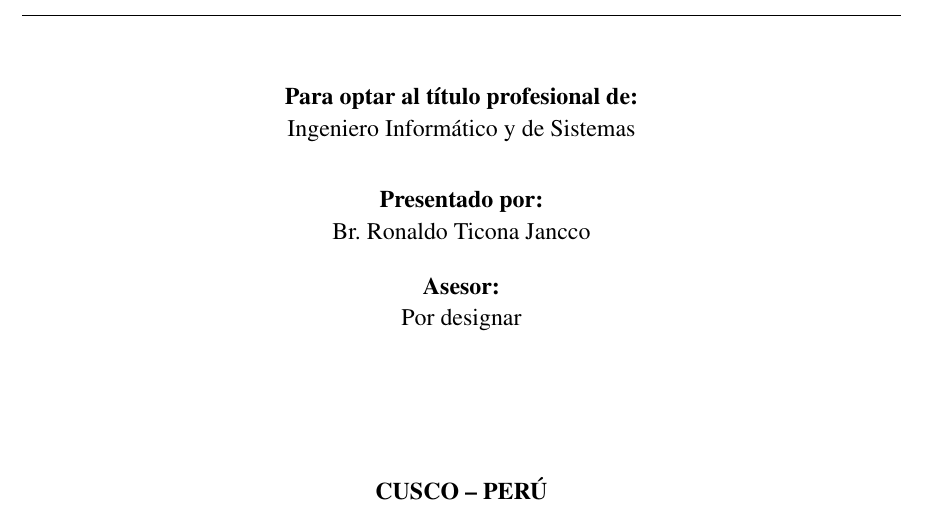
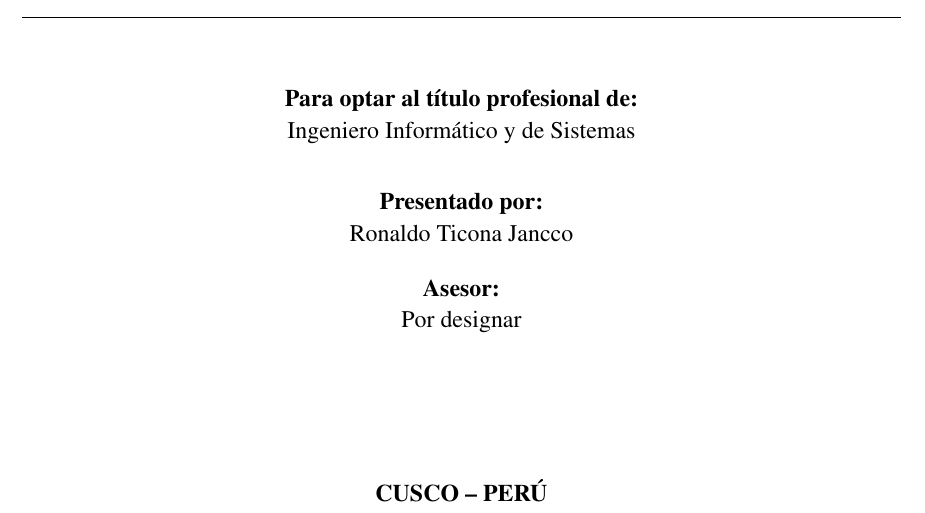
Before and after one commit to RonaldoTcnJnc/Plan_de_Tesis, a LaTeX thesis (Tesis/main.tex, which reads Tesis/frontmatter/portada.tex): part of page 1 of 51, cut so that both start at the same text. Compiled offline with pdfLaTeX.

Commit message:
Update thesis cover name

```diff
--- a/Tesis/frontmatter/portada.tex
+++ b/Tesis/frontmatter/portada.tex
@@ -34,7 +34,7 @@
 
 \vspace{0.7cm}
 {\normalsize\textbf{Presentado por:}}\par
-{\normalsize Br. Ronaldo Ticona Jancco}\par
+{\normalsize Ronaldo Ticona Jancco}\par
 
 \vspace{0.4cm}
 {\normalsize\textbf{Asesor:}}\par
```
Also changed, not shown: Tesis/main.pdf.
